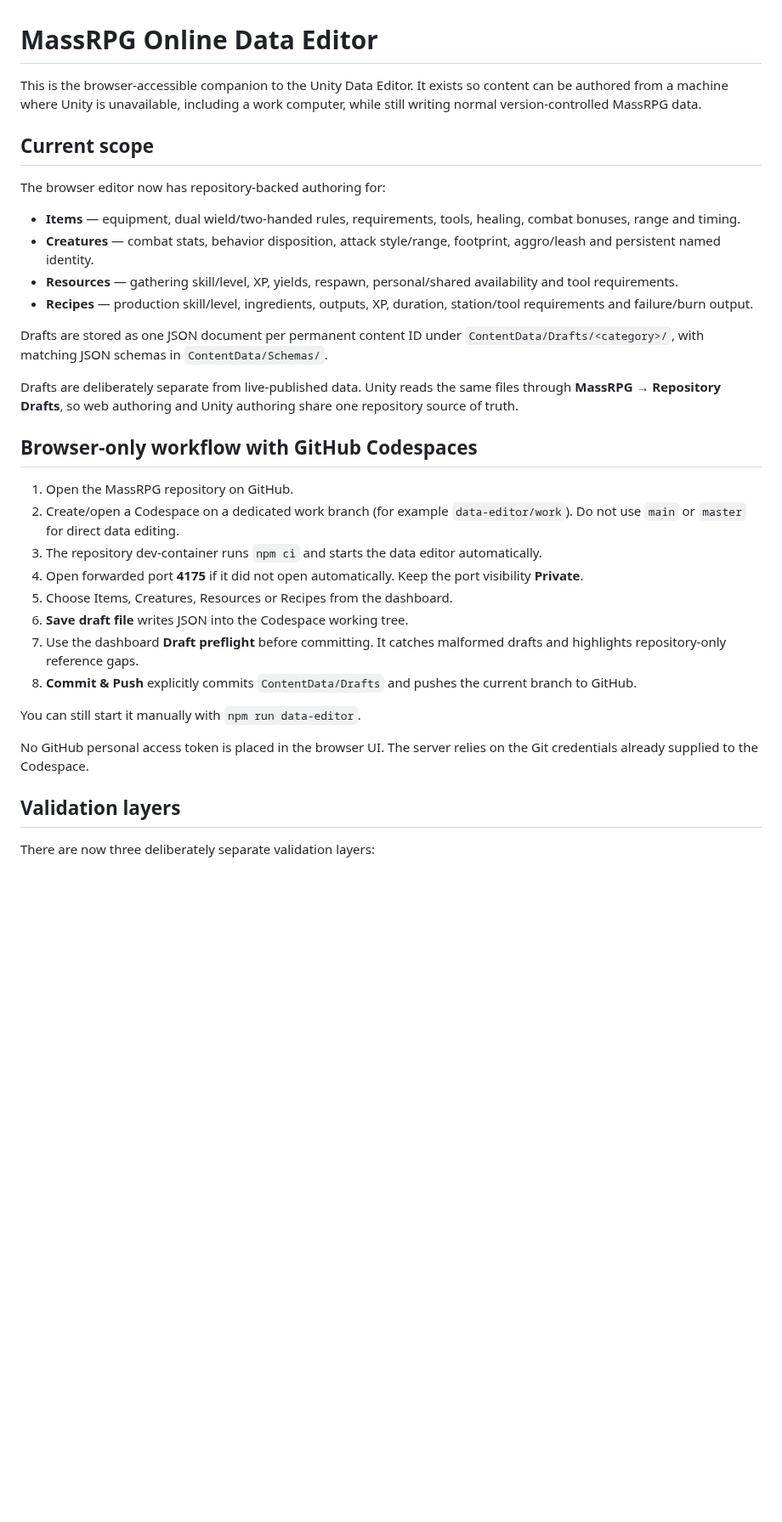
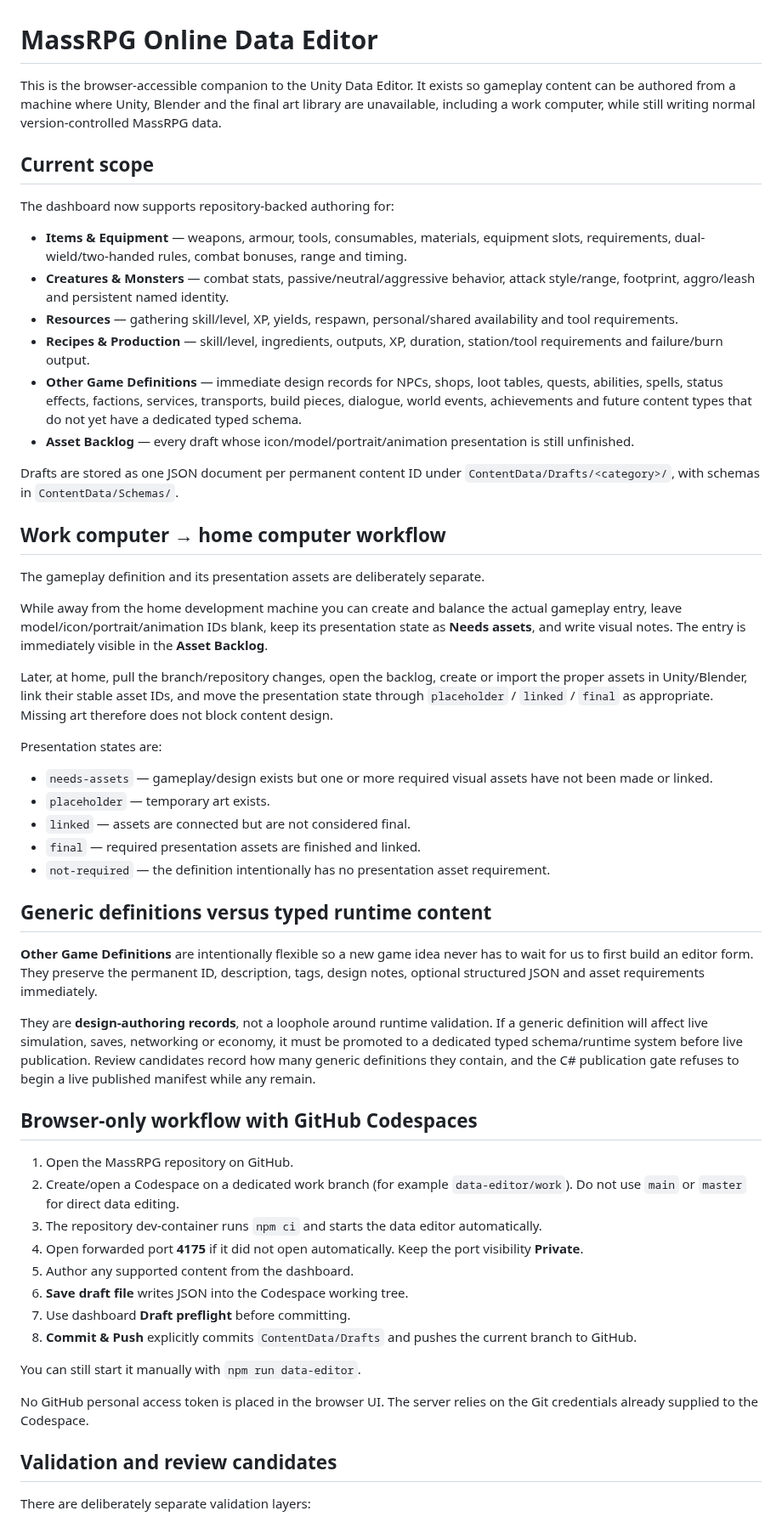
Before and after one commit to TheMasterStick/MassRPG, a Markdown page: tools/online-data-editor/README.md, the part around one of its changes. Shown at 85% size. Drawn GitHub-style; blank space fills up the shorter version.

Commit message:
Document universal work-to-home data authoring workflow

```diff
--- a/tools/online-data-editor/README.md
+++ b/tools/online-data-editor/README.md
@@ -1,19 +1,41 @@
 # MassRPG Online Data Editor
 
-This is the browser-accessible companion to the Unity Data Editor. It exists so content can be authored from a machine where Unity is unavailable, including a work computer, while still writing normal version-controlled MassRPG data.
+This is the browser-accessible companion to the Unity Data Editor. It exists so gameplay content can be authored from a machine where Unity, Blender and the final art library are unavailable, including a work computer, while still writing normal version-controlled MassRPG data.
 
 ## Current scope
 
-The browser editor now has repository-backed authoring for:
+The dashboard now supports repository-backed authoring for:
 
-- **Items** — equipment, dual wield/two-handed rules, requirements, tools, healing, combat bonuses, range and timing.
-- **Creatures** — combat stats, behavior disposition, attack style/range, footprint, aggro/leash and persistent named identity.
+- **Items & Equipment** — weapons, armour, tools, consumables, materials, equipment slots, requirements, dual-wield/two-handed rules, combat bonuses, range and timing.
+- **Creatures & Monsters** — combat stats, passive/neutral/aggressive behavior, attack style/range, footprint, aggro/leash and persistent named identity.
 - **Resources** — gathering skill/level, XP, yields, respawn, personal/shared availability and tool requirements.
-- **Recipes** — production skill/level, ingredients, outputs, XP, duration, station/tool requirements and failure/burn output.
+- **Recipes & Production** — skill/level, ingredients, outputs, XP, duration, station/tool requirements and failure/burn output.
+- **Other Game Definitions** — immediate design records for NPCs, shops, loot tables, quests, abilities, spells, status effects, factions, services, transports, build pieces, dialogue, world events, achievements and future content types that do not yet have a dedicated typed schema.
+- **Asset Backlog** — every draft whose icon/model/portrait/animation presentation is still unfinished.
 
-Drafts are stored as one JSON document per permanent content ID under `ContentData/Drafts/<category>/`, with matching JSON schemas in `ContentData/Schemas/`.
+Drafts are stored as one JSON document per permanent content ID under `ContentData/Drafts/<category>/`, with schemas in `ContentData/Schemas/`.
 
-Drafts are deliberately separate from live-published data. Unity reads the same files through **MassRPG → Repository Drafts**, so web authoring and Unity authoring share one repository source of truth.
+## Work computer → home computer workflow
+
+The gameplay definition and its presentation assets are deliberately separate.
+
+While away from the home development machine you can create and balance the actual gameplay entry, leave model/icon/portrait/animation IDs blank, keep its presentation state as **Needs assets**, and write visual notes. The entry is immediately visible in the **Asset Backlog**.
+
+Later, at home, pull the branch/repository changes, open the backlog, create or import the proper assets in Unity/Blender, link their stable asset IDs, and move the presentation state through `placeholder` / `linked` / `final` as appropriate. Missing art therefore does not block content design.
+
+Presentation states are:
+
+- `needs-assets` — gameplay/design exists but one or more required visual assets have not been made or linked.
+- `placeholder` — temporary art exists.
+- `linked` — assets are connected but are not considered final.
+- `final` — required presentation assets are finished and linked.
+- `not-required` — the definition intentionally has no presentation asset requirement.
+
+## Generic definitions versus typed runtime content
+
+**Other Game Definitions** are intentionally flexible so a new game idea never has to wait for us to first build an editor form. They preserve the permanent ID, description, tags, design notes, optional structured JSON and asset requirements immediately.
+
+They are **design-authoring records**, not a loophole around runtime validation. If a generic definition will affect live simulation, saves, networking or economy, it must be promoted to a dedicated typed schema/runtime system before live publication. Review candidates record how many generic definitions they contain, and the C# publication gate refuses to begin a live published manifest while any remain.
 
 ## Browser-only workflow with GitHub Codespaces
 
@@ -21,16 +43,16 @@ Drafts are deliberately separate from live-published data. Unity reads the same
 2. Create/open a Codespace on a dedicated work branch (for example `data-editor/work`). Do not use `main` or `master` for direct data editing.
 3. The repository dev-container runs `npm ci` and starts the data editor automatically.
 4. Open forwarded port **4175** if it did not open automatically. Keep the port visibility **Private**.
-5. Choose Items, Creatures, Resources or Recipes from the dashboard.
+5. Author any supported content from the dashboard.
 6. **Save draft file** writes JSON into the Codespace working tree.
-7. Use the dashboard **Draft preflight** before committing. It catches malformed drafts and highlights repository-only reference gaps.
+7. Use dashboard **Draft preflight** before committing.
 8. **Commit & Push** explicitly commits `ContentData/Drafts` and pushes the current branch to GitHub.
 
 You can still start it manually with `npm run data-editor`.
 
 No GitHub personal access token is placed in the browser UI. The server relies on the Git credentials already supplied to the Codespace.
 
-## Validation layers
+## Validation and review candidates
 
-There are now three deliberately separate validation layers:
+There are deliberately separate validation layers:
 
```
Also changed, not shown: other parts of tools/online-data-editor/README.md (+14 -14 lines).
